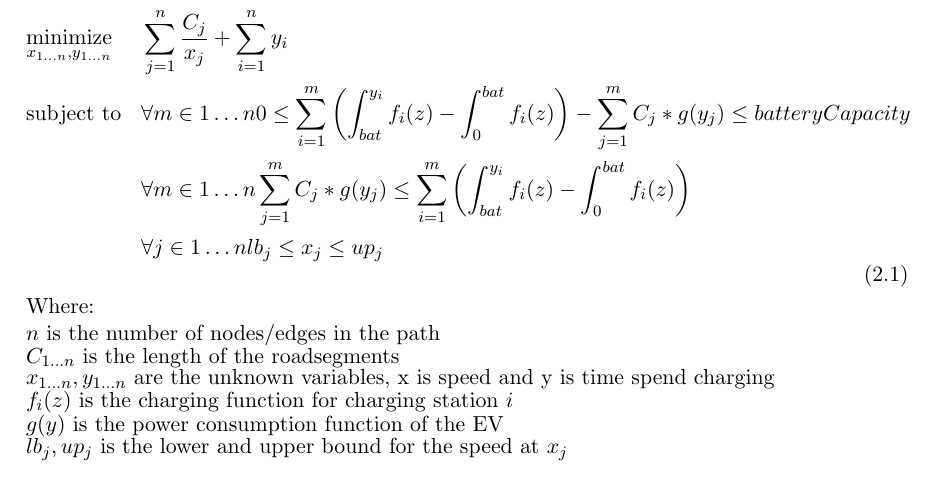
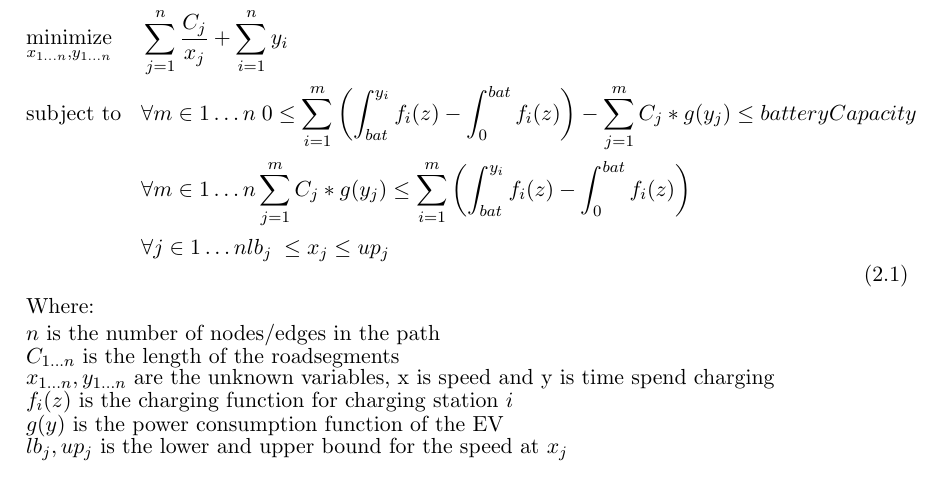
Before and after one commit to Hestogpony/AAU_BachelorProject, a LaTeX book (report/report.tex, which reads report/content/introduction/optimisationproblem.tex): part of page 6 of 7, cut so that both start at the same text. Compiled offline with pdfLaTeX.

Commit message:
Whitespace i optimeringsproblemet

```diff
--- a/report/content/introduction/optimisationproblem.tex
+++ b/report/content/introduction/optimisationproblem.tex
@@ -4,12 +4,11 @@ We intend to find the fastest path between two points, S and T, for an electric
 
 \begin{equation}
 \begin{aligned}
-& \underset{x_{1 \dots n},y_{1 \dots n}}{\text{minimize}}
-& & \sum_{j=1}^{n} \frac{C_j}{x_j} + \sum_{i=1}^{n} y_i \\
+& \underset{x_{1 \dots n},y_{1 \dots n}}{\text{minimize}} & & \sum_{j=1}^{n} \frac{C_j}{x_j} + \sum_{i=1}^{n} y_i \\
 & \text{subject to}
-& & \forall{m \in 1 \dots n} 0 \leq \sum_{i=1}^{m} \left( \int_{bat}^{y_i} f_i(z) - \int_{0}^{bat} f_i(z)\right) - \sum_{j=1}^{m} C_j*g(y_j) \leq batteryCapacity \\
+& & \forall{m \in 1 \dots n} \; 0 \leq \sum_{i=1}^{m} \left( \int_{bat}^{y_i} f_i(z) - \int_{0}^{bat} f_i(z)\right) - \sum_{j=1}^{m} C_j*g(y_j) \leq batteryCapacity \\
 &&& \forall{m \in 1 \dots n} \sum_{j=1}^{m} C_j*g(y_j) \leq \sum_{i=1}^{m} \left( \int_{bat}^{y_i} f_i(z) - \int_{0}^{bat} f_i(z)\right) \\
-&&& \forall{j \in 1 \dots n} lb_j \leq x_j \leq up_j
+&&& \forall{j \in 1 \dots n} lb_j \; \leq x_j \leq up_j
 \end{aligned}
 \end{equation}
 
```
Also changed, not shown: report/content/introduction/optimisationproblem.tex (1 more changed lines).
